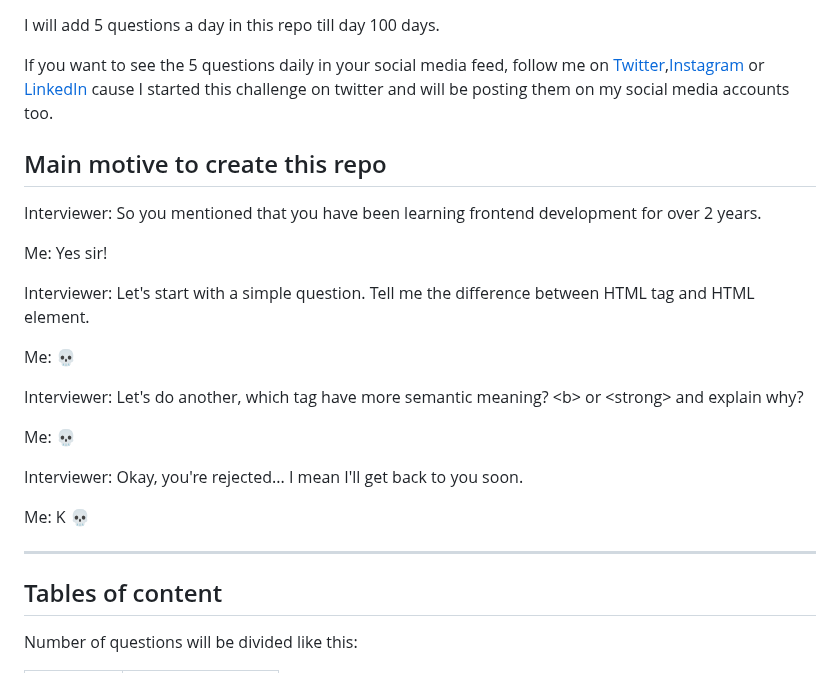
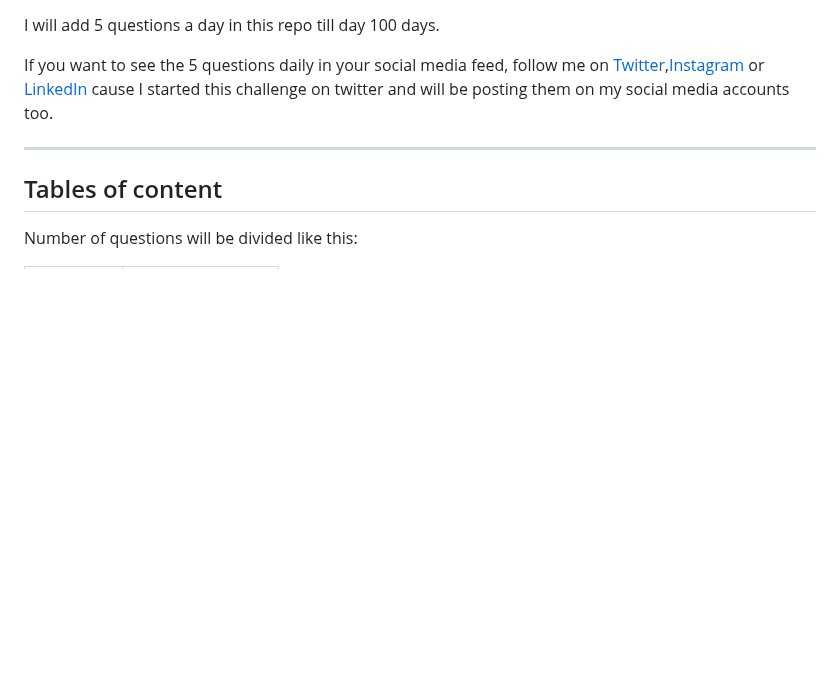
Before and after one commit to Saran-pariyar/100_Days_Of_Frontend_Interview_Questions, a Markdown page: README.md, the part around the change. Drawn GitHub-style; blank space fills up the shorter version.

Commit message:
Removed motive section

```diff
--- a/README.md
+++ b/README.md
@@ -7,23 +7,6 @@ I will add 5 questions a day in this repo till day 100 days.
 
 If you want to see the 5 questions daily in your social media feed, follow me on [Twitter](https://twitter.com/saran_pariyar1),[Instagram](https://instagram.com/saran_pariyar1) or [LinkedIn](https://www.linkedin.com/in/saran-pariyar-5078b5217/) cause I started this challenge on twitter and will be posting them on my social media accounts too.
 
-## Main motive to create this repo
-
-   Interviewer: So you mentioned that you have been learning frontend development for over 2 years.
-
-   Me: Yes sir!
-
-   Interviewer: Let's start with a simple question. Tell me the difference between HTML tag and HTML element.
-
-   Me: 💀
-
-   Interviewer: Let's do another, which tag have more semantic meaning? \<b> or \<strong> and explain why?
-
-   Me: 💀
-
-   Interviewer: Okay, you're rejected... I mean I'll get back to you soon.
-
-   Me: K 💀
 
 
 
```
